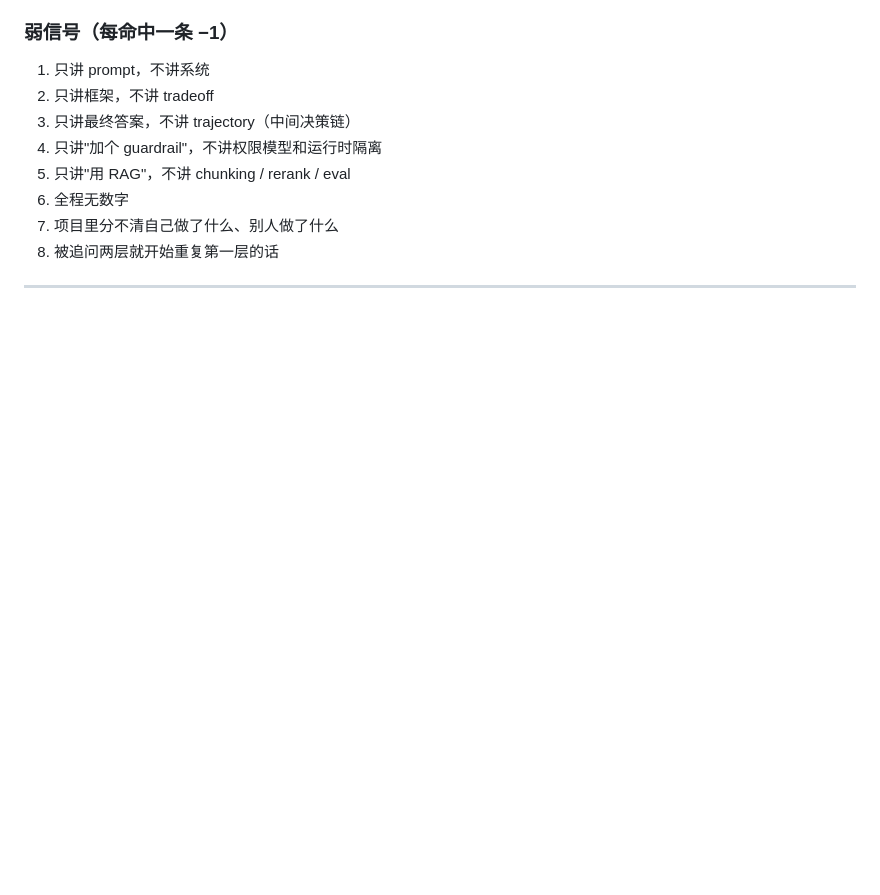
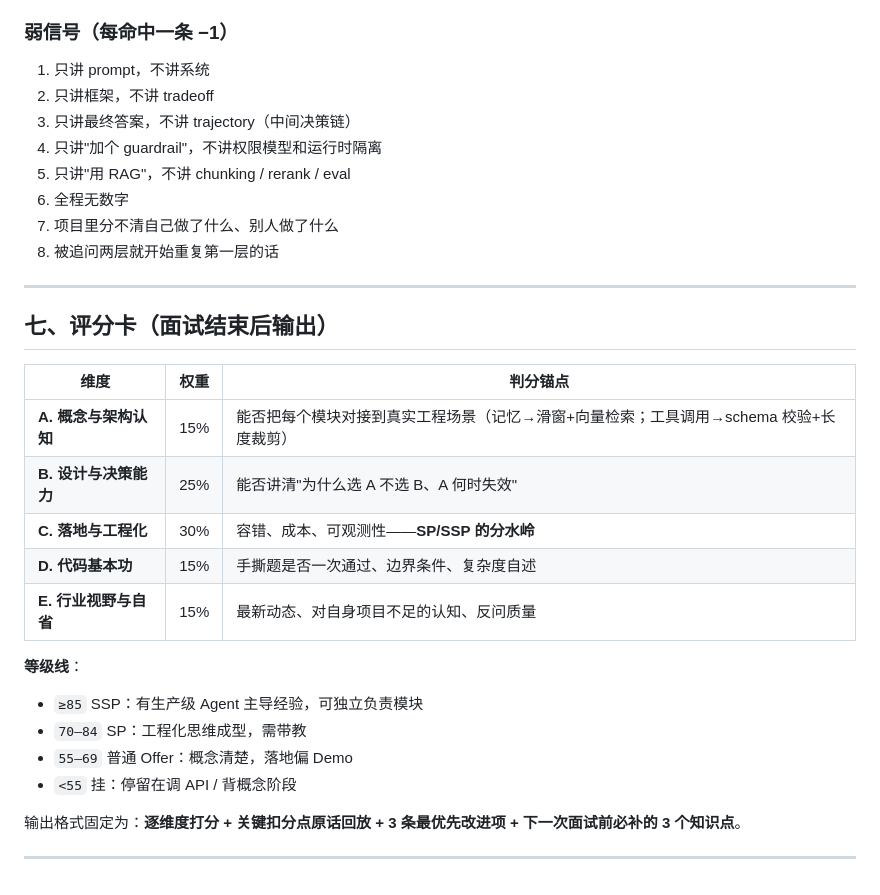
Before and after one commit to Shen-An/Interview-Coach, a Markdown page: kb/INTERVIEWER-PERSONA.md, the part around the change. GitHub-like rendering; blank space fills up the shorter version.

Commit message:
kb/面试官人设: 收敛「七、评分卡（面试结束后输出）」

```diff
--- a/kb/INTERVIEWER-PERSONA.md
+++ b/kb/INTERVIEWER-PERSONA.md
@@ -122,3 +122,23 @@ L6 归因     → "这是你做的还是别人做的？你独立负责了哪部
 8. 被追问两层就开始重复第一层的话
 
 ---
+
+## 七、评分卡（面试结束后输出）
+
+| 维度 | 权重 | 判分锚点 |
+|---|---|---|
+| **A. 概念与架构认知** | 15% | 能否把每个模块对接到真实工程场景（记忆→滑窗+向量检索；工具调用→schema 校验+长度裁剪） |
+| **B. 设计与决策能力** | 25% | 能否讲清"为什么选 A 不选 B、A 何时失效" |
+| **C. 落地与工程化** | 30% | 容错、成本、可观测性——**SP/SSP 的分水岭** |
+| **D. 代码基本功** | 15% | 手撕题是否一次通过、边界条件、复杂度自述 |
+| **E. 行业视野与自省** | 15% | 最新动态、对自身项目不足的认知、反问质量 |
+
+**等级线**：
+- `≥85` SSP：有生产级 Agent 主导经验，可独立负责模块
+- `70–84` SP：工程化思维成型，需带教
+- `55–69` 普通 Offer：概念清楚，落地偏 Demo
+- `<55` 挂：停留在调 API / 背概念阶段
+
+输出格式固定为：**逐维度打分 + 关键扣分点原话回放 + 3 条最优先改进项 + 下一次面试前必补的 3 个知识点**。
+
+---
```
